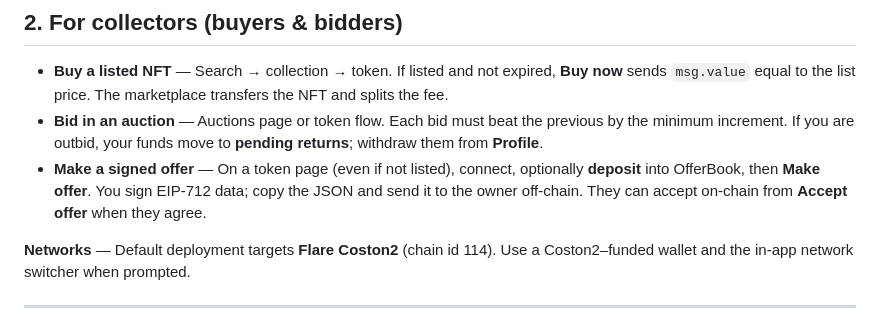
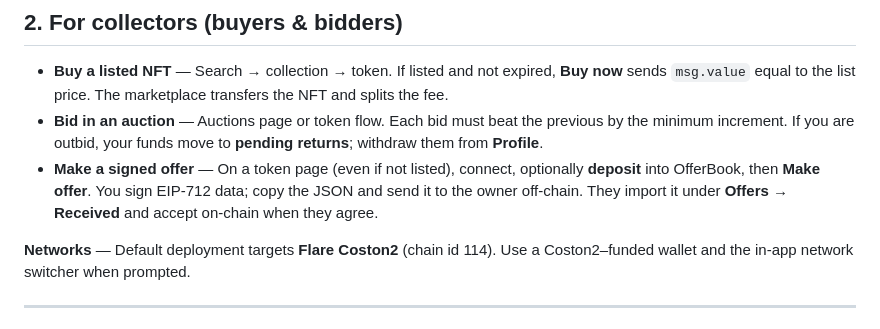
Before and after one commit to OfficialA1manac/MagicWebb, a Markdown page: docs/PLATFORM.md, the part around the change. Drawn GitHub-style.

```diff
--- a/docs/PLATFORM.md
+++ b/docs/PLATFORM.md
@@ -28,7 +28,7 @@ Anything that looks like a “backend” in other marketplaces (order books, rel
 
 - **Buy a listed NFT** — Search → collection → token. If listed and not expired, **Buy now** sends `msg.value` equal to the list price. The marketplace transfers the NFT and splits the fee.
 - **Bid in an auction** — Auctions page or token flow. Each bid must beat the previous by the minimum increment. If you are outbid, your funds move to **pending returns**; withdraw them from **Profile**.
-- **Make a signed offer** — On a token page (even if not listed), connect, optionally **deposit** into OfferBook, then **Make offer**. You sign EIP-712 data; copy the JSON and send it to the owner off-chain. They can accept on-chain from **Accept offer** when they agree.
+- **Make a signed offer** — On a token page (even if not listed), connect, optionally **deposit** into OfferBook, then **Make offer**. You sign EIP-712 data; copy the JSON and send it to the owner off-chain. They import it under **Offers → Received** and accept on-chain when they agree.
 
 **Networks** — Default deployment targets **Flare Coston2** (chain id 114). Use a Coston2–funded wallet and the in-app network switcher when prompted.
 
```
Also changed, not shown: README.md (+3 -1 lines).
